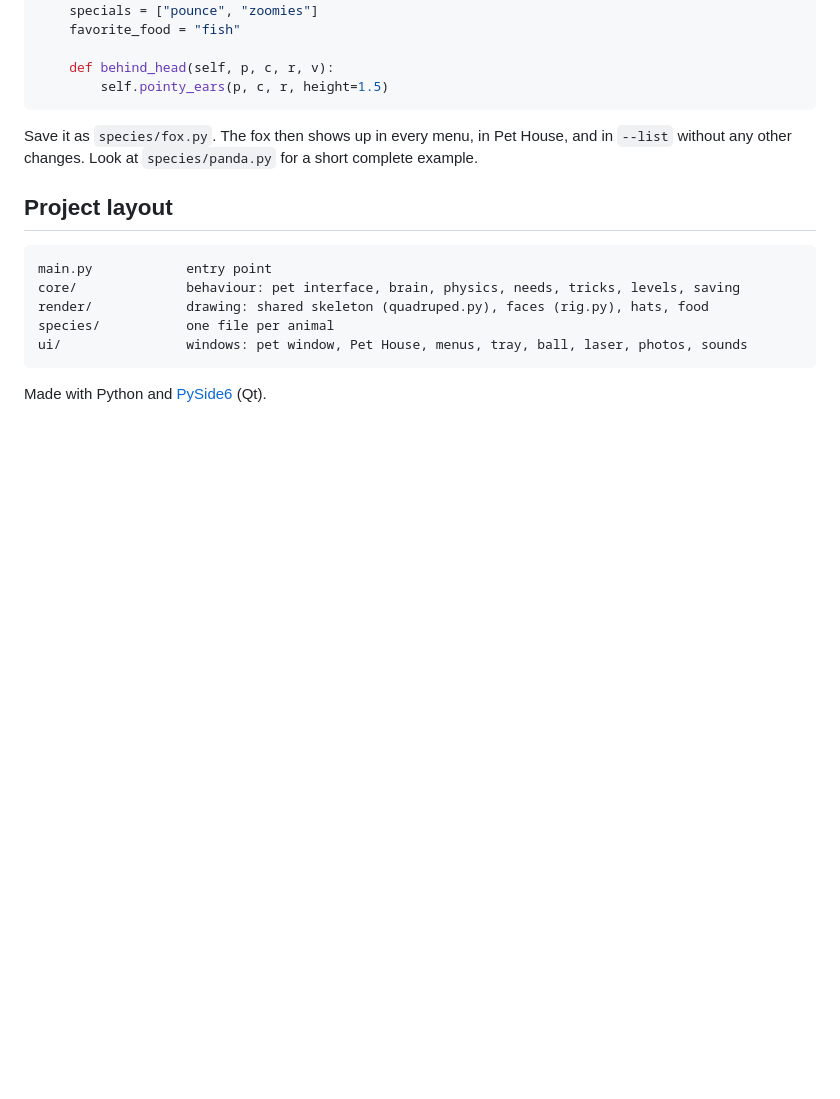
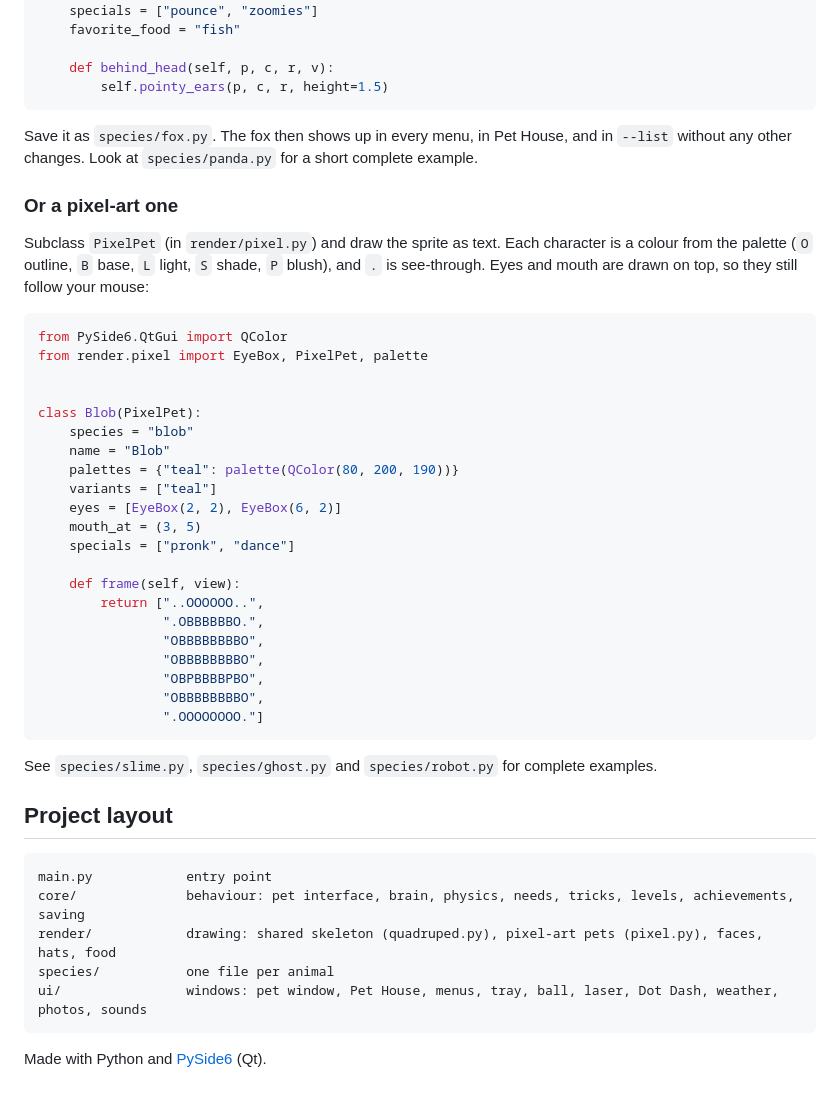
Before and after one commit to AhmadReza2003H404/Desktop-Pet, a Markdown page: README.md, the part around one of its changes. Drawn GitHub-style; blank space fills up the shorter version.

````diff
--- a/README.md
+++ b/README.md
@@ -215,14 +231,46 @@ class Fox(Quadruped):
 Save it as `species/fox.py`. The fox then shows up in every menu, in Pet House, and in `--list`
 without any other changes. Look at `species/panda.py` for a short complete example.
 
+### Or a pixel-art one
+
+Subclass `PixelPet` (in `render/pixel.py`) and draw the sprite as text. Each character
+is a colour from the palette (`O` outline, `B` base, `L` light, `S` shade, `P` blush), and
+`.` is see-through. Eyes and mouth are drawn on top, so they still follow your mouse:
+
+```python
+from PySide6.QtGui import QColor
+from render.pixel import EyeBox, PixelPet, palette
+
+
+class Blob(PixelPet):
+    species = "blob"
+    name = "Blob"
+    palettes = {"teal": palette(QColor(80, 200, 190))}
+    variants = ["teal"]
+    eyes = [EyeBox(2, 2), EyeBox(6, 2)]
+    mouth_at = (3, 5)
+    specials = ["pronk", "dance"]
+
+    def frame(self, view):
+        return ["..OOOOOO..",
+                ".OBBBBBBO.",
+                "OBBBBBBBBO",
+                "OBBBBBBBBO",
+                "OBPBBBBPBO",
+                "OBBBBBBBBO",
+                ".OOOOOOOO."]
+```
+
+See `species/slime.py`, `species/ghost.py` and `species/robot.py` for complete examples.
+
 ## Project layout
 
 ```
 main.py            entry point
-core/              behaviour: pet interface, brain, physics, needs, tricks, levels, saving
-render/            drawing: shared skeleton (quadruped.py), faces (rig.py), hats, food
+core/              behaviour: pet interface, brain, physics, needs, tricks, levels, achievements, saving
+render/            drawing: shared skeleton (quadruped.py), pixel-art pets (pixel.py), faces, hats, food
 species/           one file per animal
-ui/                windows: pet window, Pet House, menus, tray, ball, laser, photos, sounds
+ui/                windows: pet window, Pet House, menus, tray, ball, laser, Dot Dash, weather, photos, sounds
 ```
 
 Made with Python and [PySide6](https://doc.qt.io/qtforpython-6/) (Qt).
````
Also changed, not shown: other parts of README.md (+18 -2 lines), docs/pixel-pets.png (added), 18 other files.
